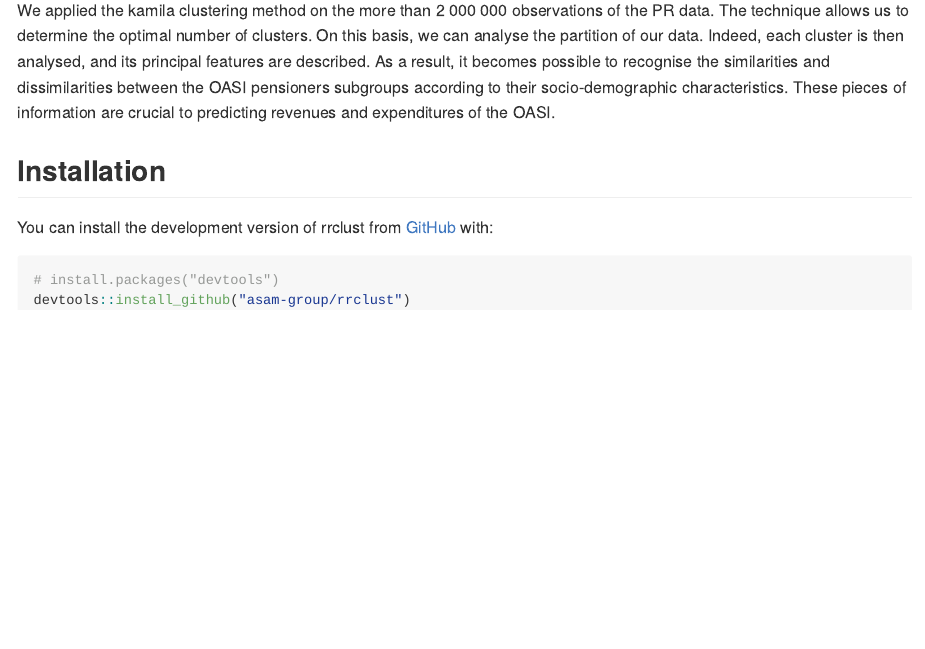
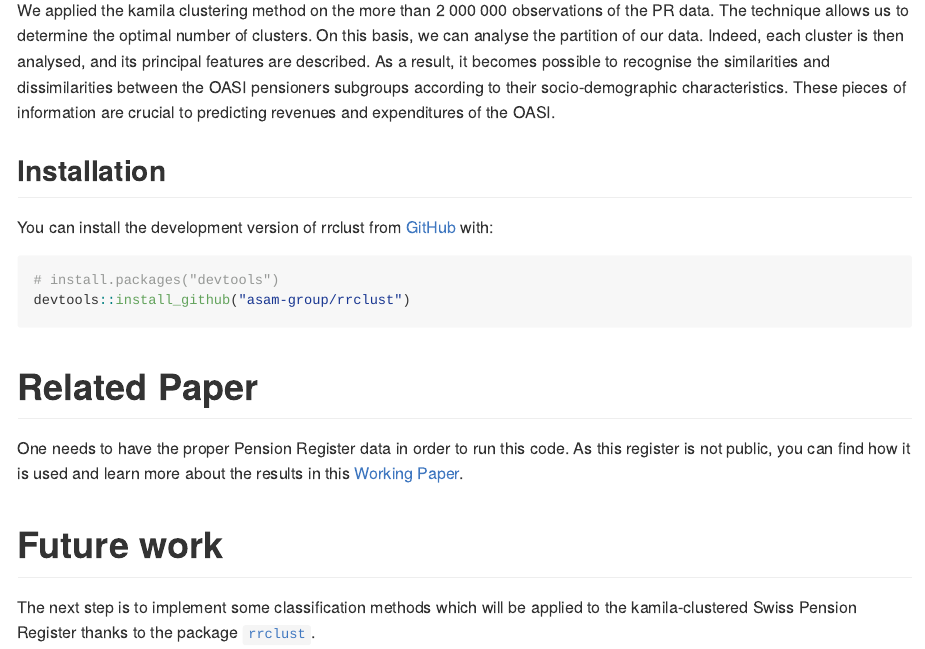
Before and after one commit to asam-group/rrclust, an R Markdown document (README.Rmd): the page in a window 1100 px wide, from 610 px down. The pictures show the output file README.md that the author committed with the source, drawn offline in the style of GitHub.

Commit message:
docs: update README

````diff
--- a/README.Rmd
+++ b/README.Rmd
@@ -48,3 +48,12 @@ You can install the development version of rrclust from [GitHub](https://github.
 # install.packages("devtools")
 devtools::install_github("asam-group/rrclust")
 ```
+
+# Related Paper
+One needs to have the proper Pension Register data in order to run this code. As
+this register is not public, you can find how it is used and learn more about the
+results in this [Working Paper](https://folia.unifr.ch/unifr/documents/324081).
+
+# Future work
+The next step is to implement some classification methods which will be applied
+to the kamila-clustered Swiss Pension Register thanks to the package [`rrclust`](https://github.com/asam-group/rrclust).
````
Also changed, not shown: README.md.
